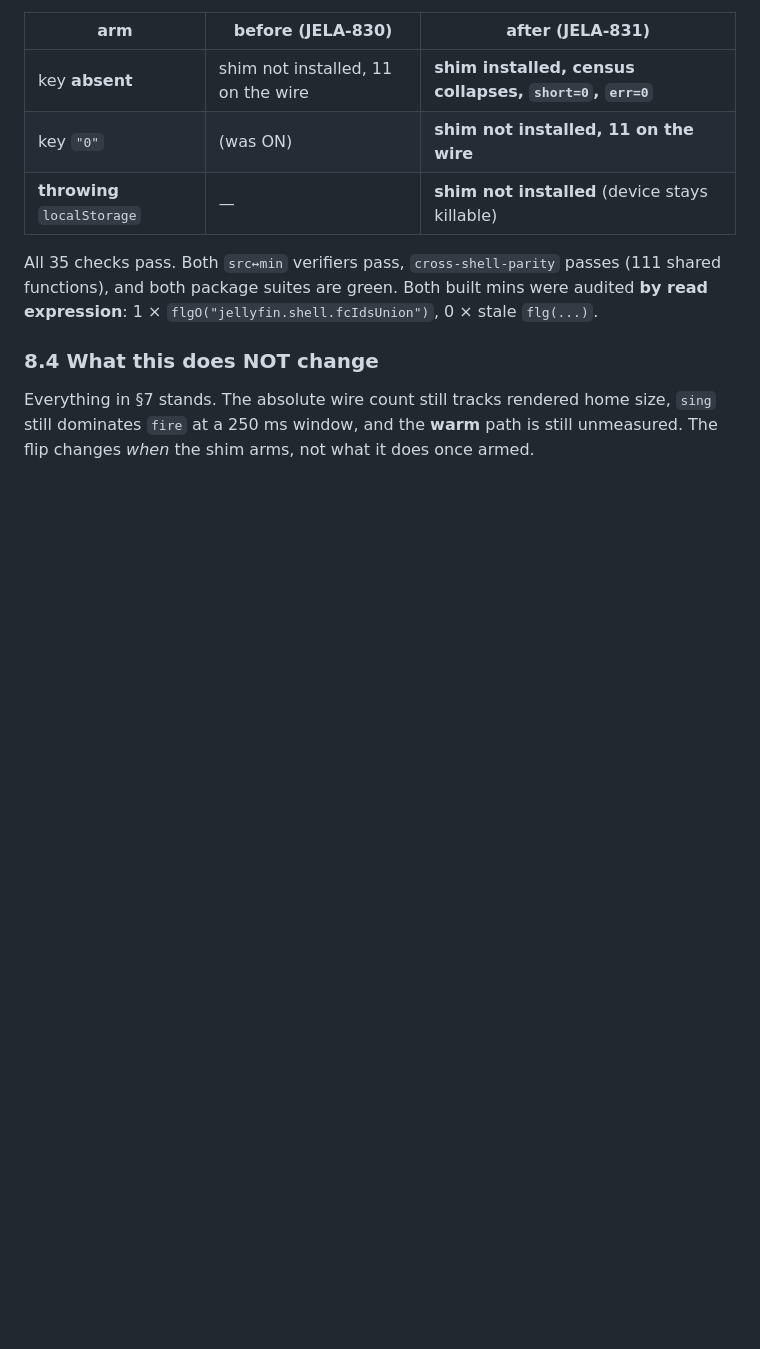
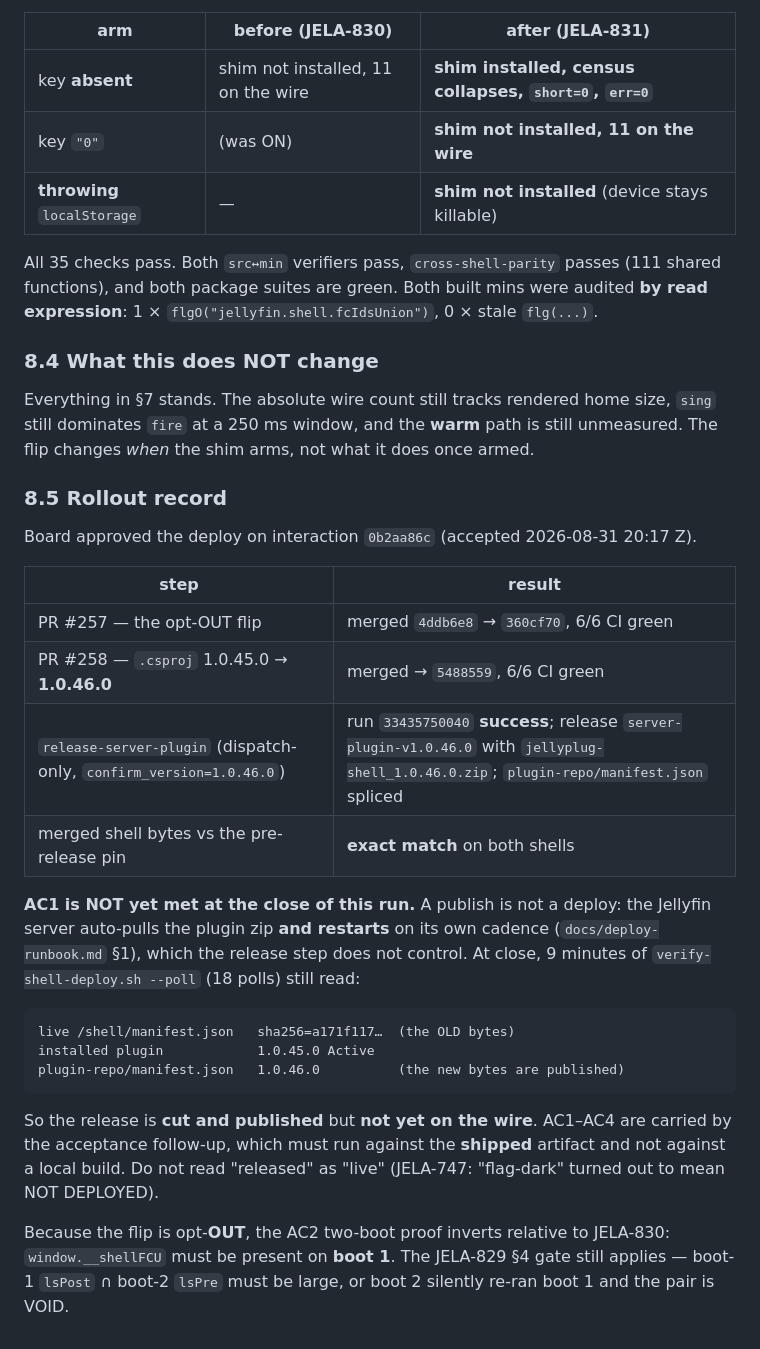
Before and after one commit to RumbleCrumbleRS/JellyPlug-Tizen, a Markdown page: docs/jela830-ids-union.md, the part around the change. GitHub-like rendering; blank space fills up the shorter version.

Commit message:
JELA-831: rollout record — v1.0.46.0 is published but NOT yet on the wire
Board approved on interaction 0b2aa86c (accepted 2026-08-31 20:17Z). PR #257
(the opt-in -> opt-OUT flip) and PR #258 (.csproj 1.0.45.0 -> 1.0.46.0) are
both merged with 6/6 CI green, and release-server-plugin run 33435750040
succeeded: server-plugin-v1.0.46.0 ships jellyplug-shell_1.0.46.0.zip and the
plugin-repo manifest is spliced.

The merged shell bytes match the pre-release pin exactly on both shells.

AC1 is NOT met at the close of this run, and the doc says so rather than
implying it. A publish is not a deploy: the server auto-pulls the zip AND
restarts on its own cadence (deploy-runbook §1). After 9 minutes of
verify-shell-deploy.sh --poll (18 polls) the live /shell/manifest.json still
reads a171f117 and the installed plugin is still 1.0.45.0.

AC1-AC4 move to the acceptance follow-up, which must run against the SHIPPED
artifact. Records that the AC2 two-boot proof INVERTS for an opt-OUT flag --
__shellFCU must be present on BOOT 1 -- while the JELA-829 s4 VOID gate on
lsPost n lsPre still applies.

Co-Authored-By: Claude Opus 5 <noreply@anthropic.com>

````diff
--- a/docs/jela830-ids-union.md
+++ b/docs/jela830-ids-union.md
@@ -319,3 +319,35 @@ read expression**: 1 × `flgO("jellyfin.shell.fcIdsUnion")`, 0 × stale `flg(...
 Everything in §7 stands. The absolute wire count still tracks rendered home size, `sing`
 still dominates `fire` at a 250 ms window, and the **warm** path is still unmeasured.
 The flip changes _when_ the shim arms, not what it does once armed.
+
+### 8.5 Rollout record
+
+Board approved the deploy on interaction `0b2aa86c` (accepted 2026-08-31 20:17 Z).
+
+| step                                                                | result                                                                                                                                    |
+| ------------------------------------------------------------------- | ----------------------------------------------------------------------------------------------------------------------------------------- |
+| PR #257 — the opt-OUT flip                                          | merged `4ddb6e8` → `360cf70`, 6/6 CI green                                                                                                |
+| PR #258 — `.csproj` 1.0.45.0 → **1.0.46.0**                         | merged → `5488559`, 6/6 CI green                                                                                                          |
+| `release-server-plugin` (dispatch-only, `confirm_version=1.0.46.0`) | run `33435750040` **success**; release `server-plugin-v1.0.46.0` with `jellyplug-shell_1.0.46.0.zip`; `plugin-repo/manifest.json` spliced |
+| merged shell bytes vs the pre-release pin                           | **exact match** on both shells                                                                                                            |
+
+**AC1 is NOT yet met at the close of this run.** A publish is not a deploy: the
+Jellyfin server auto-pulls the plugin zip **and restarts** on its own cadence
+(`docs/deploy-runbook.md` §1), which the release step does not control. At close,
+9 minutes of `verify-shell-deploy.sh --poll` (18 polls) still read:
+
+```
+live /shell/manifest.json   sha256=a171f117…  (the OLD bytes)
+installed plugin            1.0.45.0 Active
+plugin-repo/manifest.json   1.0.46.0          (the new bytes are published)
+```
+
+So the release is **cut and published** but **not yet on the wire**. AC1–AC4 are
+carried by the acceptance follow-up, which must run against the **shipped**
+artifact and not against a local build. Do not read "released" as "live"
+(JELA-747: "flag-dark" turned out to mean NOT DEPLOYED).
+
+Because the flip is opt-**OUT**, the AC2 two-boot proof inverts relative to
+JELA-830: `window.__shellFCU` must be present on **boot 1**. The JELA-829 §4 gate
+still applies — boot-1 `lsPost` ∩ boot-2 `lsPre` must be large, or boot 2
+silently re-ran boot 1 and the pair is VOID.
````
